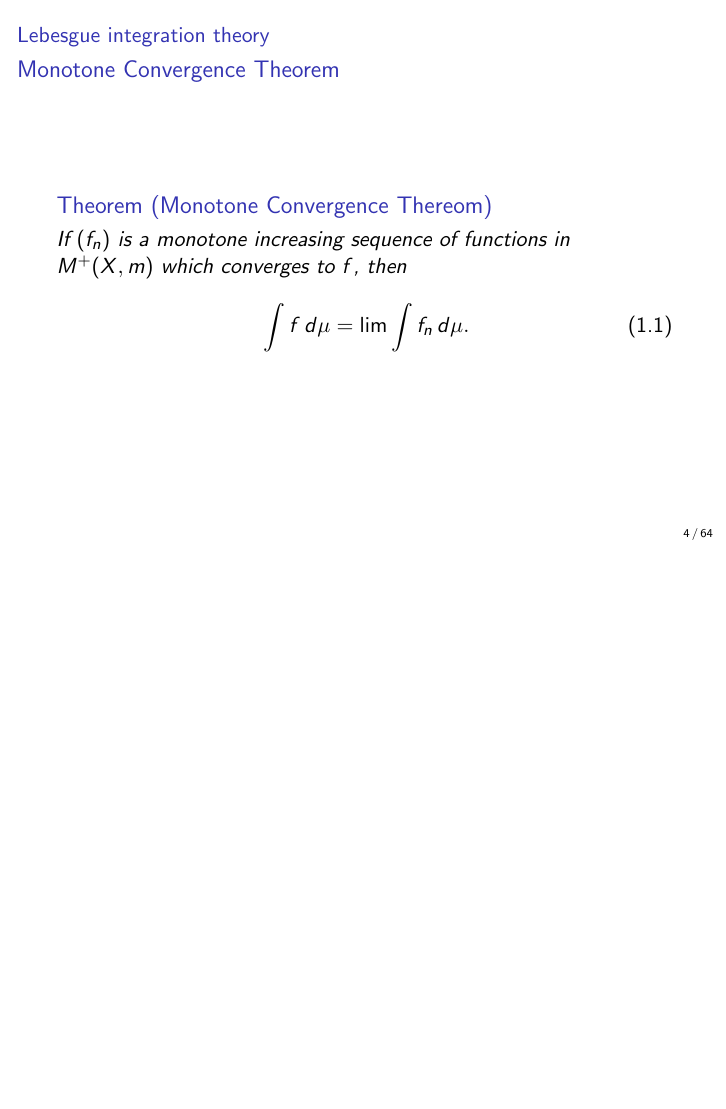
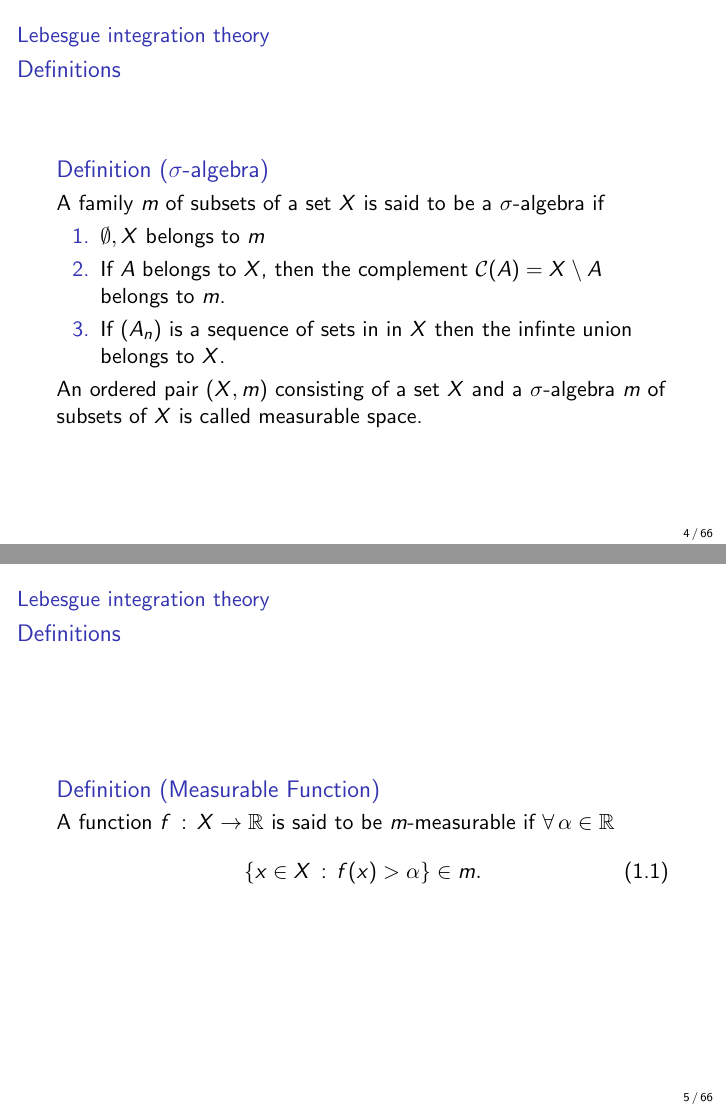
Before and after one commit to Rosenkrands/integration-theory-exam, LaTeX slides (presentation.tex): page 4 of 64 before the commit and pages 4 and 5 of 66 after it, the two joined at a grey line, the shorter picture padded with empty space. Compiled offline with pdfLaTeX.

Commit message:
Add 2 definitions for topic 1

```diff
--- a/presentation.tex
+++ b/presentation.tex
@@ -83,6 +83,29 @@
 \end{frame}
 
 \section{Lebesgue integration theory}
+
+\subsection{Definitions}
+
+\begin{frame}\frametitle{{\normalsize \secname} \\ {\large \subsecname}}
+    \begin{definition}[$\sigma$-algebra]
+        A family $m$ of subsets of a set $X$ is said to be a $\sigma$-algebra if
+        \begin{enumerate}
+            \item $\emptyset, X$ belongs to $m$
+            \item If $A$ belongs to $X$, then the complement $\mathcal{C}(A) = X \setminus A$ belongs to $m$.
+            \item If $(A_n)$ is a sequence of sets in in $X$ then the infinte union belongs to $X$.
+        \end{enumerate}
+        An ordered pair $(X, m)$ consisting of a set $X$ and a $\sigma$-algebra $m$ of subsets of $X$ is called measurable space.
+    \end{definition}
+\end{frame}
+
+\begin{frame}\frametitle{{\normalsize \secname} \\ {\large \subsecname}}
+    \begin{definition}[Measurable Function]
+        A function $f \, : \, X \to \mathbb{R}$ is said to be $m$-measurable if $\forall \, \alpha \in \mathbb{R}$
+        \begin{align}
+            \left\{ x \in X \, : \, f(x) > \alpha \right\} \in m.
+        \end{align}
+    \end{definition}
+\end{frame}
 
 \subsection{Monotone Convergence Theorem}
 
```
Also changed, not shown: presentation.pdf.
